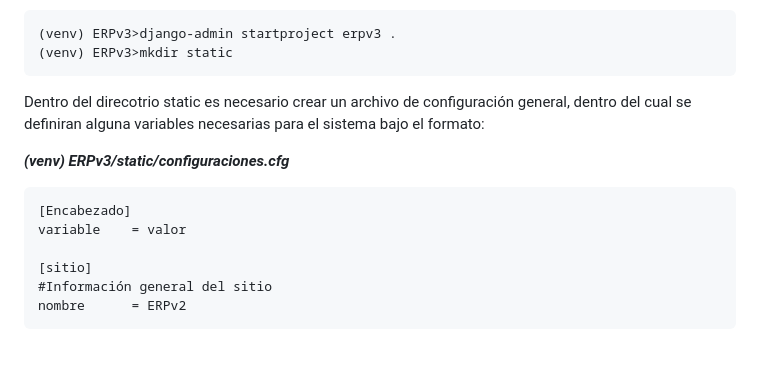
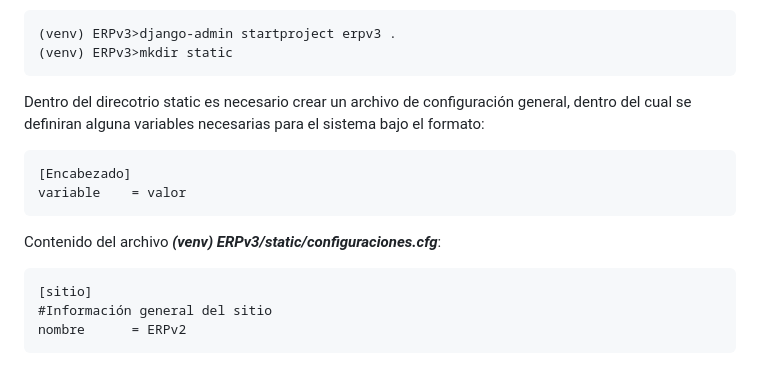
Before and after one commit to yop1986/erpv3_usuarios, a Markdown page: README.md, the part around one of its changes. GitHub-like rendering.

Commit message:
README: documentacion

```diff
--- a/README.md
+++ b/README.md
@@ -36,10 +36,10 @@ Dentro del direcotrio static es necesario crear un archivo de configuración
 general, dentro del cual se definiran alguna variables necesarias para el
 sistema bajo el formato:
 
-*__(venv) ERPv3/static/configuraciones.cfg__*
-
 	[Encabezado]
 	variable 	= valor
+
+Contenido del archivo *__(venv) ERPv3/static/configuraciones.cfg__*:
 
 	[sitio]
 	#Información general del sitio
```
Also changed, not shown: other parts of README.md (+0 -4 lines).
